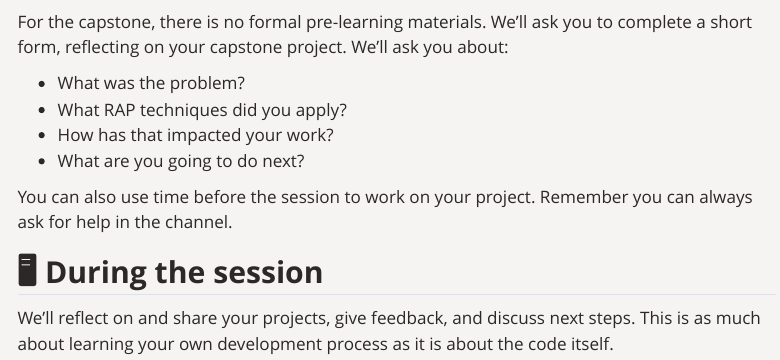
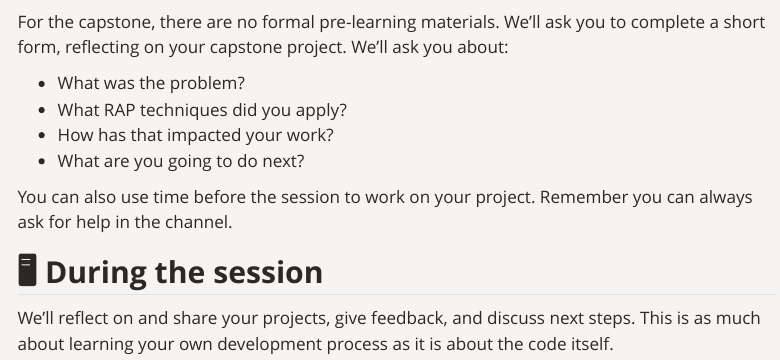
Before and after one commit to The-Strategy-Unit/RAP-accelerator, a Quarto document (learning_materials/5_capstone/index.qmd): the page in a window 1100 px wide, from 900 px down. Rendered offline with R 4.5, knitr and Pandoc in place of Quarto, with nearby package versions; menus at the side of the page are left out.

Commit message:
:pencil2: Fix typo
Co-authored-by: YiWen Hon <yiwen.hon1@nhs.net>

```diff
--- a/learning_materials/5_capstone/index.qmd
+++ b/learning_materials/5_capstone/index.qmd
@@ -38,7 +38,7 @@ If you don't have a suitable project, we'll provide an example analytical projec
 
 ## 📖 Before the session
 
-For the capstone, there is no formal pre-learning materials. We'll ask you to complete a short form, reflecting on your capstone project. We'll ask you about:
+For the capstone, there are no formal pre-learning materials. We'll ask you to complete a short form, reflecting on your capstone project. We'll ask you about:
 
 - What was the problem?
 - What RAP techniques did you apply?
```
